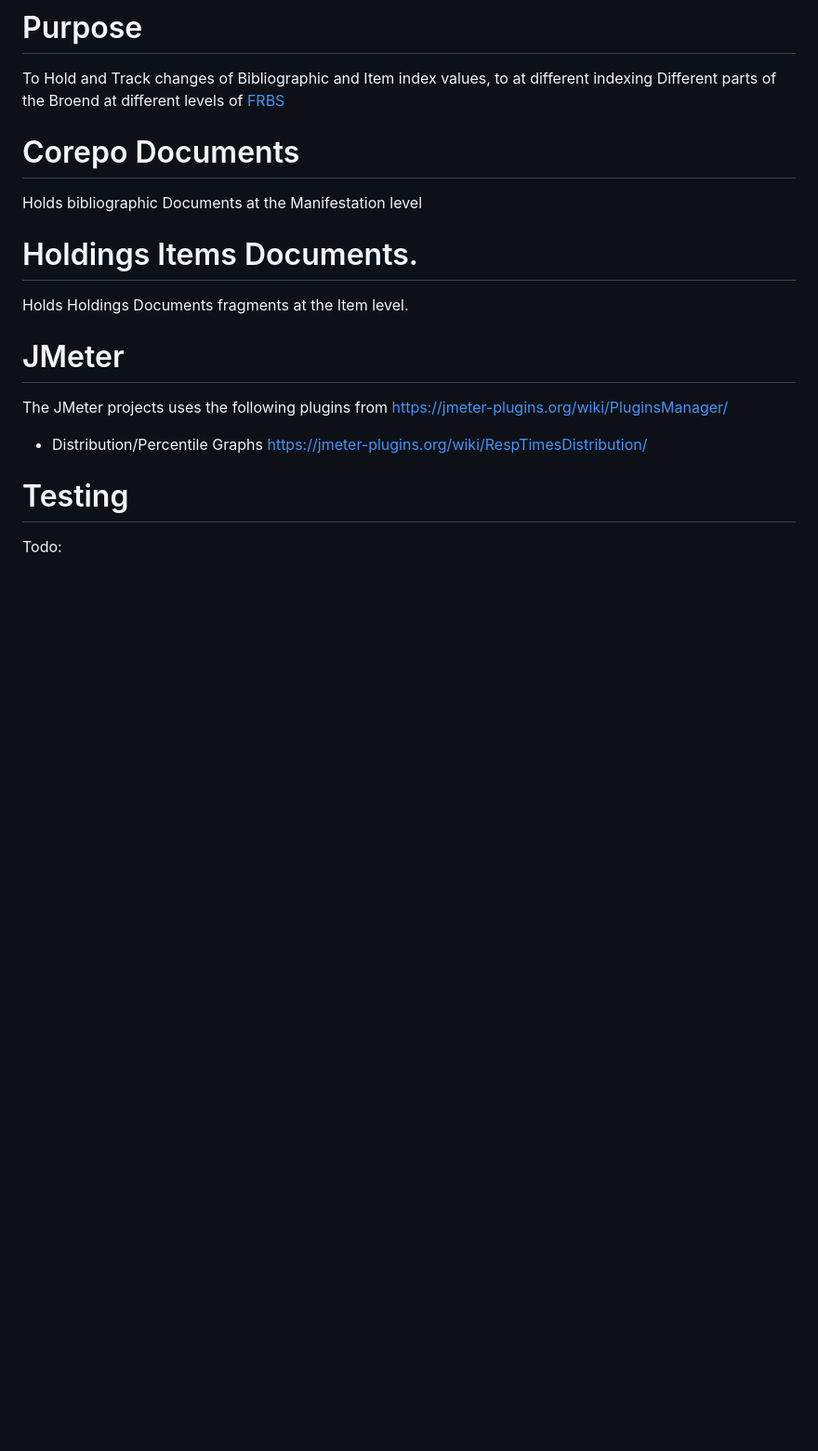
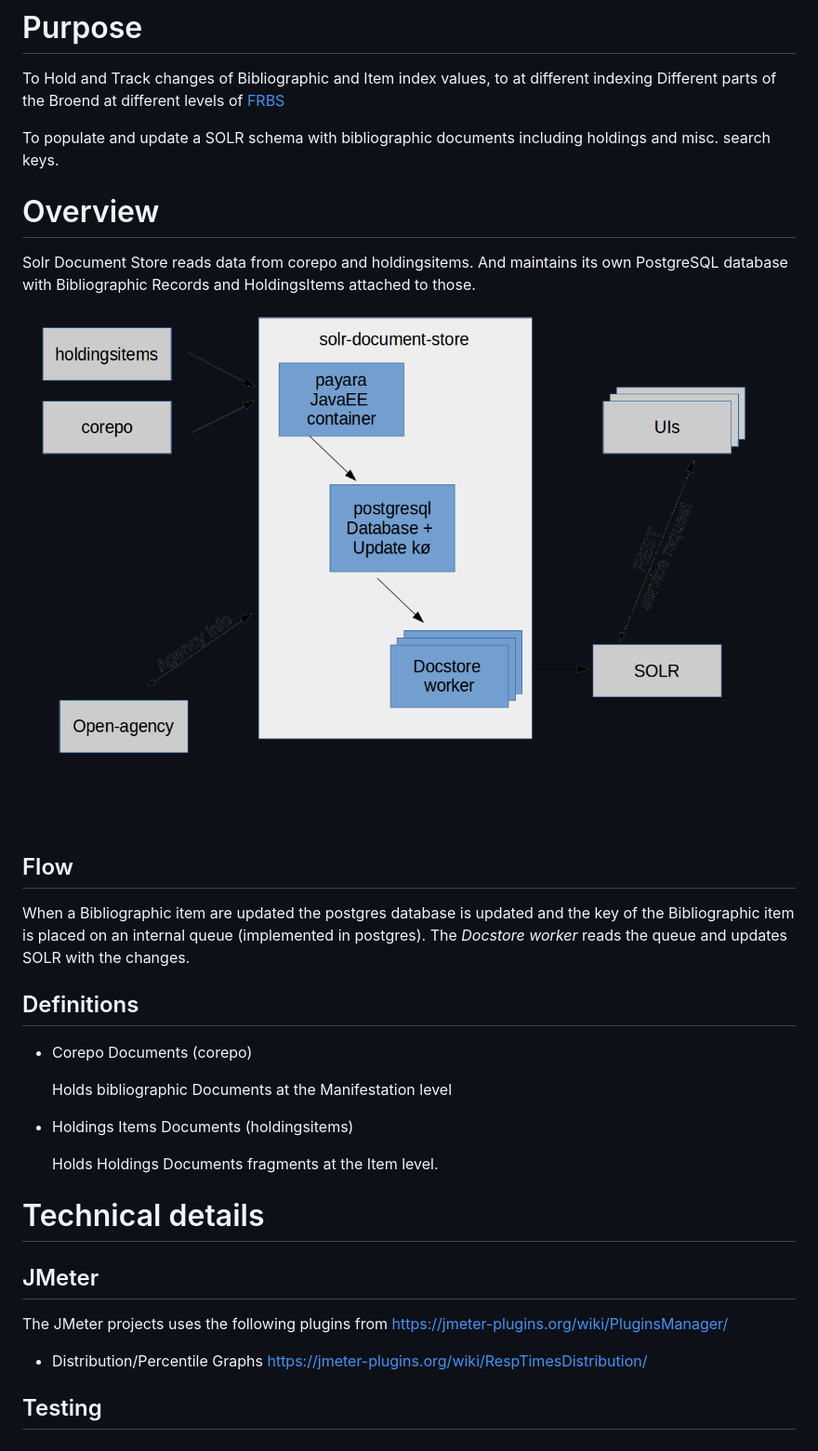
Before and after one commit to DBCDK/solr-document-store, a Markdown page: README.md, the part around the change. Shown: that part at 93% size. GitHub-like rendering; pictures changed too: doc/solr-document-store-overview.png (added); blank space fills up the shorter version.

Commit message:
Just a bit of documentation

```diff
--- a/README.md
+++ b/README.md
@@ -8,21 +8,37 @@ To Hold and Track changes of Bibliographic and Item index values,
 to at different indexing Different parts of the Broend at different
 levels of [FRBS](https://en.wikipedia.org/wiki/Functional_Requirements_for_Bibliographic_Records#FRBR_entities)
 
-# Corepo Documents
+To populate and update a SOLR schema with bibliographic documents including holdings and misc. search keys.
 
-   Holds bibliographic Documents at the Manifestation level
+# Overview
 
-# Holdings Items Documents.
-
-   Holds Holdings Documents fragments at the Item level.
+Solr Document Store reads data from corepo and holdingsitems. And maintains its own PostgreSQL database with Bibliographic Records and HoldingsItems attached to those.
 
 
-# JMeter
+![Overview](doc/solr-document-store-overview.png)
+
+## Flow
+
+When a Bibliographic item are updated the postgres database is updated and the key of the Bibliographic item is placed on an internal queue (implemented in postgres). The _Docstore worker_ reads the queue and updates SOLR with the changes.
+
+## Definitions
+
+* Corepo Documents (corepo)
+
+  Holds bibliographic Documents at the Manifestation level
+
+* Holdings Items Documents (holdingsitems)
+
+  Holds Holdings Documents fragments at the Item level.
+
+
+# Technical details
+
+
+## JMeter
 
 The JMeter projects uses the following plugins from https://jmeter-plugins.org/wiki/PluginsManager/
    - Distribution/Percentile Graphs  https://jmeter-plugins.org/wiki/RespTimesDistribution/
 
 
-# Testing
-
-Todo:
+## Testing
```
Also changed, not shown: 1 other file.
